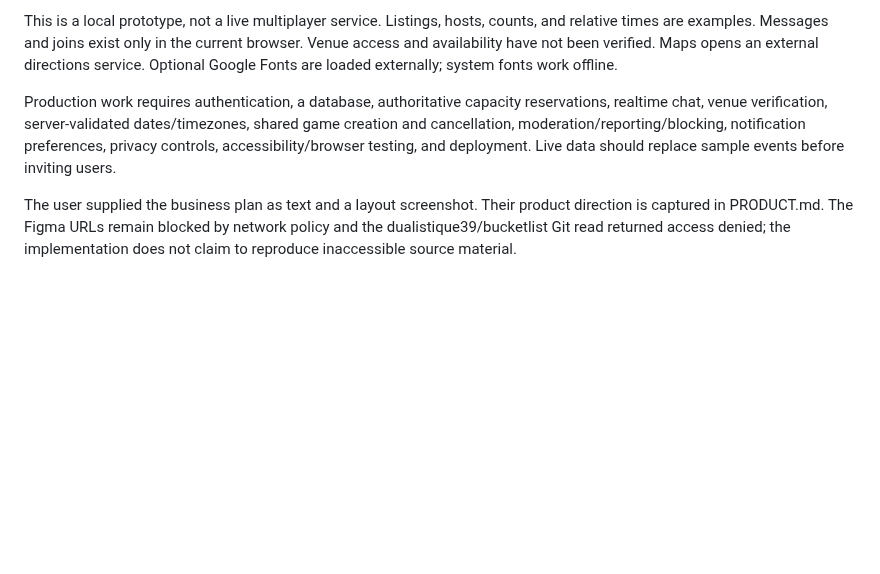
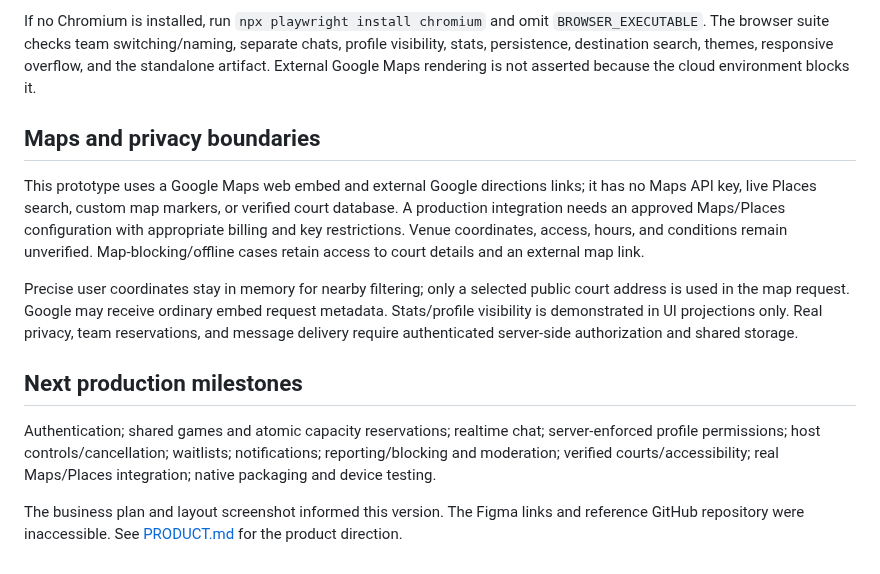
Before and after one commit to adoblake/making-bucketlist, a Markdown page: README.md, the part around one of its changes. Rendered like a GitHub page; blank space fills up the shorter version.

```diff
--- a/README.md
+++ b/README.md
@@ -32,6 +52,14 @@ The server listens on port 3000 (`PORT` overrides it). Run `npm test` for HTTP s
 
-This is a local prototype, not a live multiplayer service. Listings, hosts, counts, and relative times are examples. Messages and joins exist only in the current browser. Venue access and availability have not been verified. Maps opens an external directions service. Optional Google Fonts are loaded externally; system fonts work offline.
+If no Chromium is installed, run `npx playwright install chromium` and omit `BROWSER_EXECUTABLE`. The browser suite checks team switching/naming, separate chats, profile visibility, stats, persistence, destination search, themes, responsive overflow, and the standalone artifact. External Google Maps rendering is not asserted because the cloud environment blocks it.
 
-Production work requires authentication, a database, authoritative capacity reservations, realtime chat, venue verification, server-validated dates/timezones, shared game creation and cancellation, moderation/reporting/blocking, notification preferences, privacy controls, accessibility/browser testing, and deployment. Live data should replace sample events before inviting users.
+## Maps and privacy boundaries
 
-The user supplied the business plan as text and a layout screenshot. Their product direction is captured in PRODUCT.md. The Figma URLs remain blocked by network policy and the dualistique39/bucketlist Git read returned access denied; the implementation does not claim to reproduce inaccessible source material.
+This prototype uses a Google Maps web embed and external Google directions links; it has no Maps API key, live Places search, custom map markers, or verified court database. A production integration needs an approved Maps/Places configuration with appropriate billing and key restrictions. Venue coordinates, access, hours, and conditions remain unverified. Map-blocking/offline cases retain access to court details and an external map link.
+
+Precise user coordinates stay in memory for nearby filtering; only a selected public court address is used in the map request. Google may receive ordinary embed request metadata. Stats/profile visibility is demonstrated in UI projections only. Real privacy, team reservations, and message delivery require authenticated server-side authorization and shared storage.
+
+## Next production milestones
+
+Authentication; shared games and atomic capacity reservations; realtime chat; server-enforced profile permissions; host controls/cancellation; waitlists; notifications; reporting/blocking and moderation; verified courts/accessibility; real Maps/Places integration; native packaging and device testing.
+
+The business plan and layout screenshot informed this version. The Figma links and reference GitHub repository were inaccessible. See [PRODUCT.md](PRODUCT.md) for the product direction.
```
Also changed, not shown: other parts of README.md (+38 -18 lines), PRODUCT.md (+10 -0 lines), docs/mobile-dark.png (added), docs/mobile-light.png (added), docs/mobile-teams.png (added), 13 other files.
